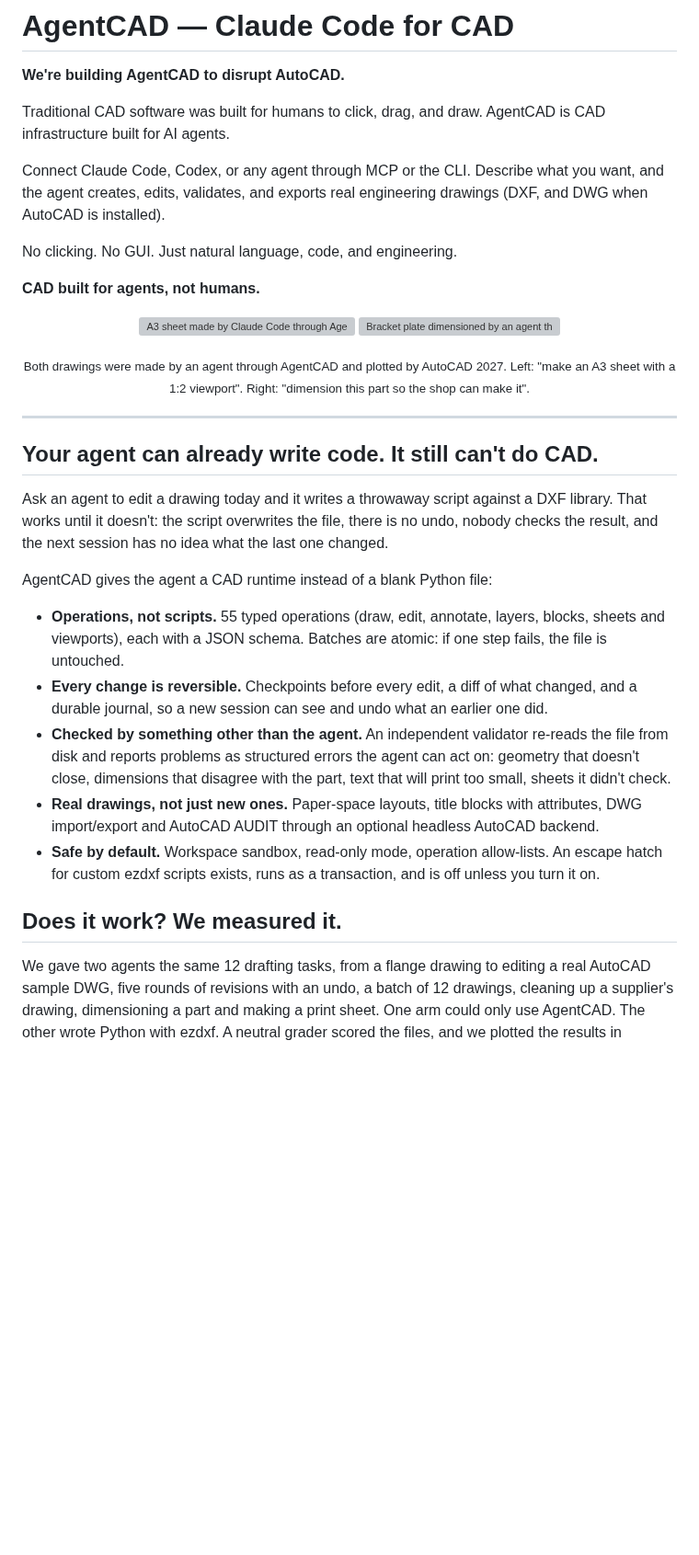
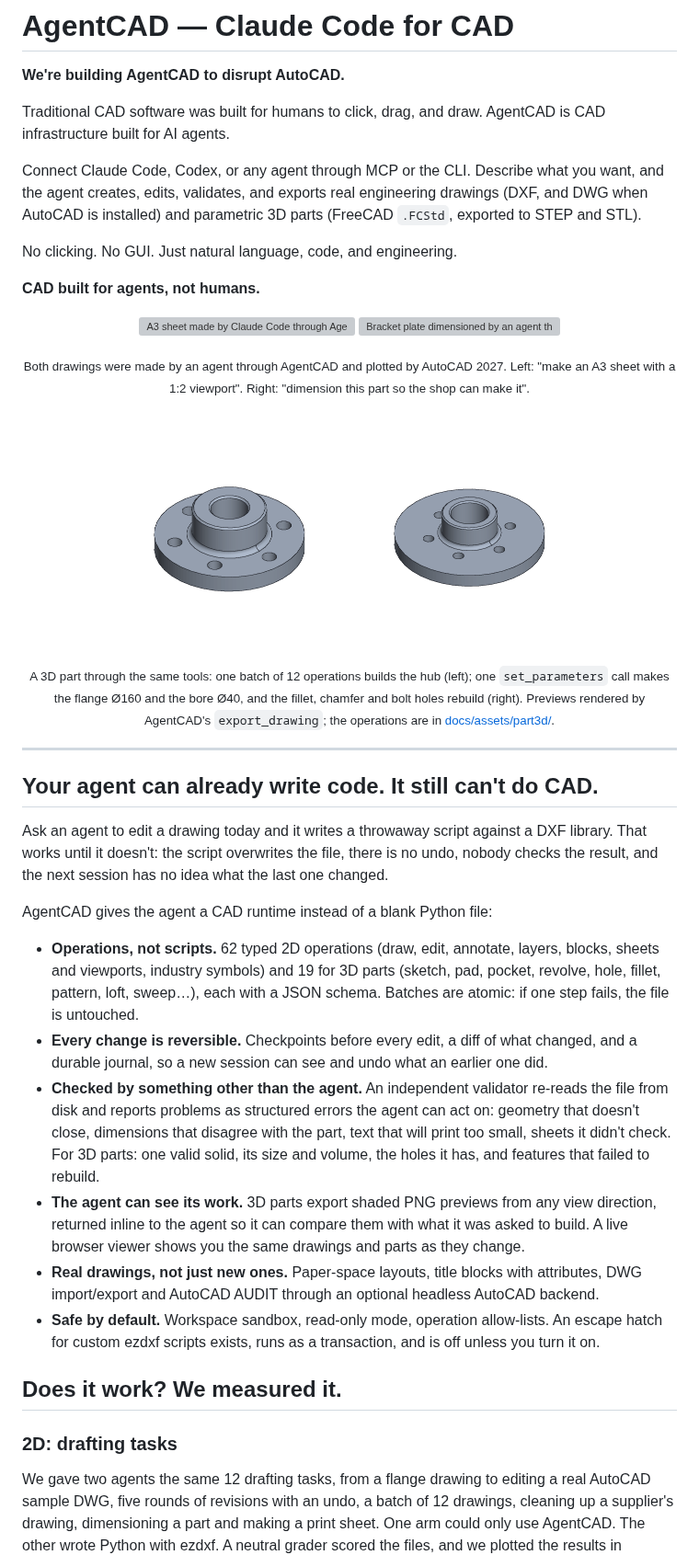
Before and after one commit to lizaixi01/AgentCAD, a Markdown page: README.md, the part around one of its changes. Shown at 92% size. Drawn GitHub-style; pictures changed too: docs/assets/part3d/hub.png (added), docs/assets/part3d/hub_params.png (added); blank space fills up the shorter version; grey boxes are pictures that could not be loaded.

```diff
--- a/README.md
+++ b/README.md
@@ -4,7 +4,7 @@
 
 Traditional CAD software was built for humans to click, drag, and draw. AgentCAD is CAD infrastructure built for AI agents.
 
-Connect Claude Code, Codex, or any agent through MCP or the CLI. Describe what you want, and the agent creates, edits, validates, and exports real engineering drawings (DXF, and DWG when AutoCAD is installed).
+Connect Claude Code, Codex, or any agent through MCP or the CLI. Describe what you want, and the agent creates, edits, validates, and exports real engineering drawings (DXF, and DWG when AutoCAD is installed) and parametric 3D parts (FreeCAD `.FCStd`, exported to STEP and STL).
 
 No clicking. No GUI. Just natural language, code, and engineering.
 
@@ -15,6 +15,11 @@ No clicking. No GUI. Just natural language, code, and engineering.
   <img src="examples/trials/hard/png/H5/A/H5_r1__part.png" alt="Bracket plate dimensioned by an agent through AgentCAD: overall size, hole spacing, slot and chamfer" width="49%">
 </p>
 <p align="center"><sub>Both drawings were made by an agent through AgentCAD and plotted by AutoCAD 2027. Left: "make an A3 sheet with a 1:2 viewport". Right: "dimension this part so the shop can make it".</sub></p>
+<p align="center">
+  <img src="docs/assets/part3d/hub.png" alt="Flanged hub built through AgentCAD: Ø120 flange, hub with a Ø30 bore, six bolt holes from a polar pattern, a fillet and a chamfer" width="36%">
+  <img src="docs/assets/part3d/hub_params.png" alt="The same hub after one parameter edit: flange Ø160 and bore Ø40; the fillet, chamfer and bolt holes rebuild" width="36%">
+</p>
+<p align="center"><sub>A 3D part through the same tools: one batch of 12 operations builds the hub (left); one <code>set_parameters</code> call makes the flange Ø160 and the bore Ø40, and the fillet, chamfer and bolt holes rebuild (right). Previews rendered by AgentCAD's <code>export_drawing</code>; the operations are in <a href="docs/assets/part3d/">docs/assets/part3d/</a>.</sub></p>
 
 ---
 
@@ -24,13 +29,16 @@ Ask an agent to edit a drawing today and it writes a throwaway script against a
 
 AgentCAD gives the agent a CAD runtime instead of a blank Python file:
 
-- **Operations, not scripts.** 55 typed operations (draw, edit, annotate, layers, blocks, sheets and viewports), each with a JSON schema. Batches are atomic: if one step fails, the file is untouched.
+- **Operations, not scripts.** 62 typed 2D operations (draw, edit, annotate, layers, blocks, sheets and viewports, industry symbols) and 19 for 3D parts (sketch, pad, pocket, revolve, hole, fillet, pattern, loft, sweep…), each with a JSON schema. Batches are atomic: if one step fails, the file is untouched.
 - **Every change is reversible.** Checkpoints before every edit, a diff of what changed, and a durable journal, so a new session can see and undo what an earlier one did.
-- **Checked by something other than the agent.** An independent validator re-reads the file from disk and reports problems as structured errors the agent can act on: geometry that doesn't close, dimensions that disagree with the part, text that will print too small, sheets it didn't check.
+- **Checked by something other than the agent.** An independent validator re-reads the file from disk and reports problems as structured errors the agent can act on: geometry that doesn't close, dimensions that disagree with the part, text that will print too small, sheets it didn't check. For 3D parts: one valid solid, its size and volume, the holes it has, and features that failed to rebuild.
+- **The agent can see its work.** 3D parts export shaded PNG previews from any view direction, returned inline to the agent so it can compare them with what it was asked to build. A live browser viewer shows you the same drawings and parts as they change.
 - **Real drawings, not just new ones.** Paper-space layouts, title blocks with attributes, DWG import/export and AutoCAD AUDIT through an optional headless AutoCAD backend.
 - **Safe by default.** Workspace sandbox, read-only mode, operation allow-lists. An escape hatch for custom ezdxf scripts exists, runs as a transaction, and is off unless you turn it on.
 
 ## Does it work? We measured it.
+
+### 2D: drafting tasks
 
 We gave two agents the same 12 drafting tasks, from a flange drawing to editing a real AutoCAD sample DWG, five rounds of revisions with an undo, a batch of 12 drawings, cleaning up a supplier's drawing, dimensioning a part and making a print sheet. One arm could only use AgentCAD. The other wrote Python with ezdxf. A neutral grader scored the files, and we plotted the results in AutoCAD.
 
```
Also changed, not shown: other parts of README.md (+18 -2 lines), docs/limitations-roadmap.md (+1 -1 lines), 2 other files.
